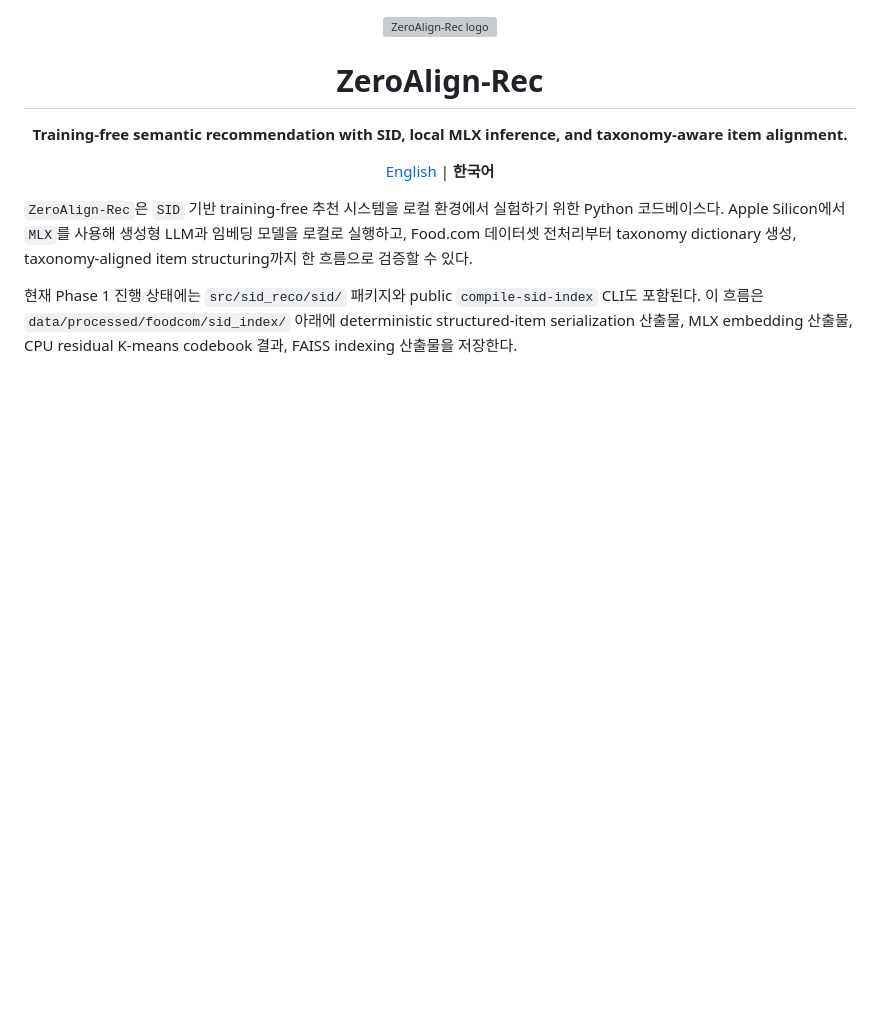
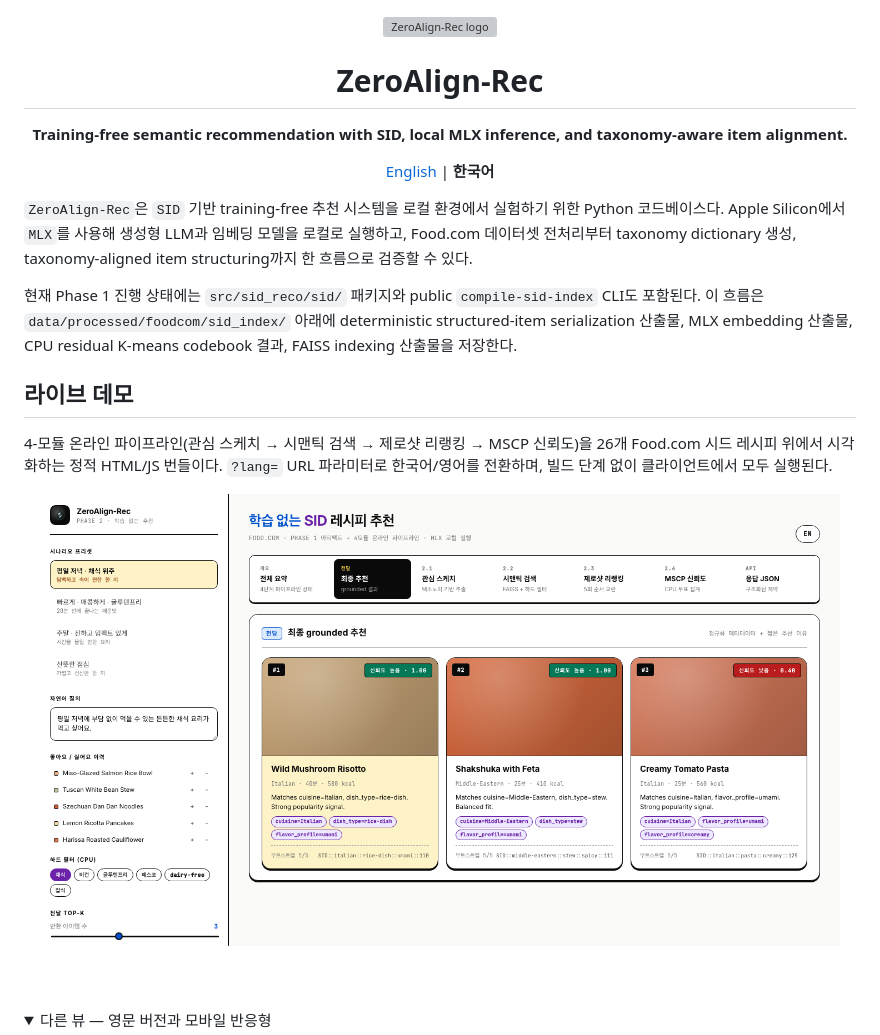
Before and after one commit to pko89403/ZeroAlign-Rec, a Markdown page: README.ko.md, the part around one of its changes. Drawn GitHub-style; pictures changed too: docs/demo/screenshots/desktop-kr.png (added); folded sections open; blank space fills up the shorter version; grey boxes are pictures that could not be loaded.

```diff
--- a/README.ko.md
+++ b/README.ko.md
@@ -11,3 +11,17 @@
 `ZeroAlign-Rec`은 `SID` 기반 training-free 추천 시스템을 로컬 환경에서 실험하기 위한 Python 코드베이스다. Apple Silicon에서 `MLX`를 사용해 생성형 LLM과 임베딩 모델을 로컬로 실행하고, Food.com 데이터셋 전처리부터 taxonomy dictionary 생성, taxonomy-aligned item structuring까지 한 흐름으로 검증할 수 있다.
 
 현재 Phase 1 진행 상태에는 `src/sid_reco/sid/` 패키지와 public `compile-sid-index` CLI도 포함된다. 이 흐름은 `data/processed/foodcom/sid_index/` 아래에 deterministic structured-item serialization 산출물, MLX embedding 산출물, CPU residual K-means codebook 결과, FAISS indexing 산출물을 저장한다.
+
+## 라이브 데모
+
+4-모듈 온라인 파이프라인(관심 스케치 → 시맨틱 검색 → 제로샷 리랭킹 → MSCP 신뢰도)을 26개 Food.com 시드 레시피 위에서 시각화하는 정적 HTML/JS 번들이다. `?lang=` URL 파라미터로 한국어/영어를 전환하며, 빌드 단계 없이 클라이언트에서 모두 실행된다.
+
+<p align="center">
+  <a href="docs/demo/index.html">
+    <img src="docs/demo/screenshots/desktop-kr.png" alt="ZeroAlign-Rec 추천 데모 (데스크톱, KR)" width="800">
+  </a>
+</p>
+
+<details>
+<summary>다른 뷰 — 영문 버전과 모바일 반응형</summary>
+
```
Also changed, not shown: other parts of README.ko.md (+11 -0 lines), README.md (+25 -0 lines), docs/demo/screenshots/desktop-en.png (added), docs/demo/screenshots/mobile-en.png (added).
